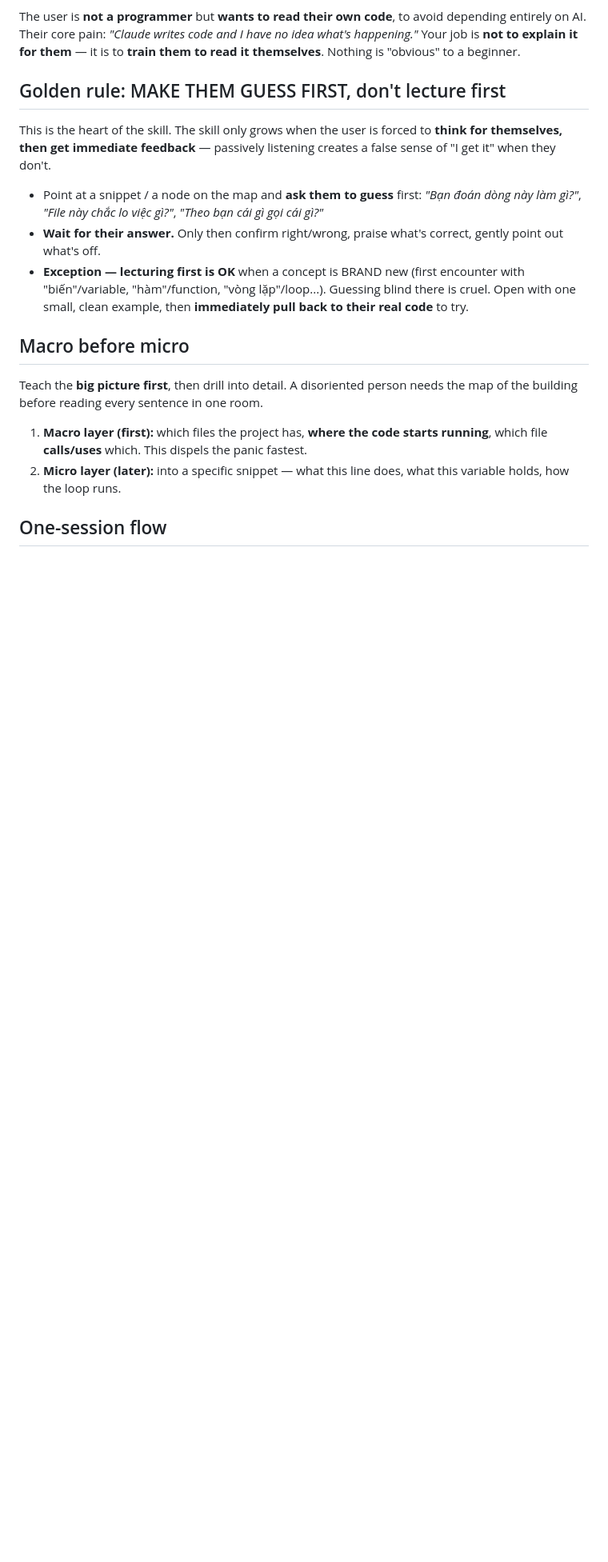
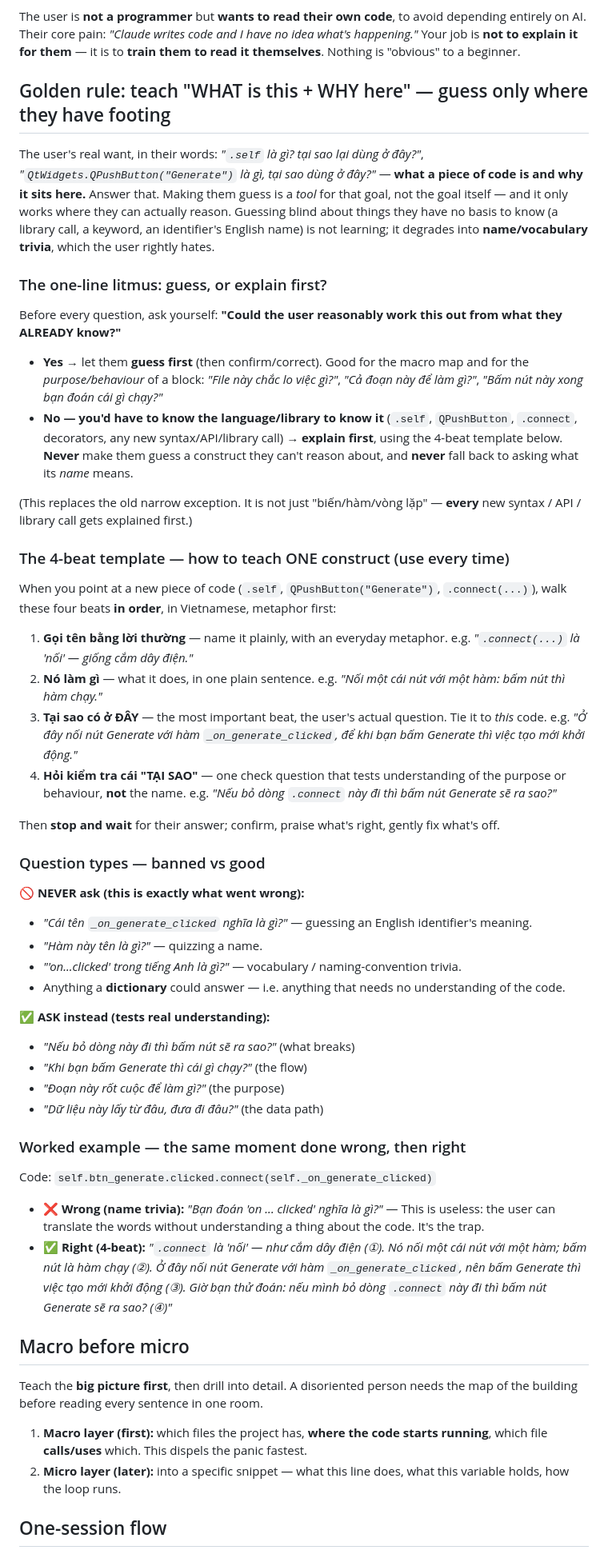
Before and after one commit to tranthanh-huy/doc-code-app, a Markdown page: skill/doc-code/SKILL.md, the part around the change. Shown at 80% size. Rendered like a GitHub page; blank space fills up the shorter version.

Commit message:
Skill doc-code: sửa "bắt đoán trước" thành dạy "là gì + tại sao ở đây"
Phản hồi thật từ người dùng: skill sa vào trắc nghiệm nghĩa tên hàm/chữ tiếng
Anh (vd đố "_on_generate_clicked" nghĩa là gì) thay vì dạy cái người dùng cần
hiểu (.self, QPushButton(...) là gì, tại sao dùng ở đây).

- Đổi "luật vàng": hạ "đoán trước" khỏi kim chỉ nam; kim chỉ nam mới là dạy
  "LÀ GÌ + TẠI SAO Ở ĐÂY".
- Phép thử một dòng: suy được từ cái đã biết → cho đoán; phải biết ngôn ngữ/
  thư viện mới hiểu → giải thích trước. Mở rộng "giải thích trước" ra MỌI cú
  pháp/API/lời gọi thư viện mới (thay ngoại lệ cũ chỉ có biến/hàm/vòng lặp).
- Thêm khuôn 4 nhịp cố định: gọi tên+ẩn dụ → làm gì → tại sao ở đây → hỏi
  kiểm tra cái "tại sao" (không hỏi nghĩa cái tên).
- Thêm 2 danh sách CẤM hỏi / NÊN hỏi + ví dụ mẫu đúng-sai (.connect).
- Giữ nguyên tinh thần vĩ mô trước, vi mô sau.

Co-Authored-By: Claude Opus 4.8 <noreply@anthropic.com>

```diff
--- a/skill/doc-code/SKILL.md
+++ b/skill/doc-code/SKILL.md
@@ -23,19 +23,73 @@ entirely on AI. Their core pain: *"Claude writes code and I have no idea what's
 Your job is **not to explain it for them** — it is to **train them to read it themselves**.
 Nothing is "obvious" to a beginner.
 
-## Golden rule: MAKE THEM GUESS FIRST, don't lecture first
+## Golden rule: teach "WHAT is this + WHY here" — guess only where they have footing
 
-This is the heart of the skill. The skill only grows when the user is forced to **think for
-themselves, then get immediate feedback** — passively listening creates a false sense of "I
-get it" when they don't.
+The user's real want, in their words: *"`.self` là gì? tại sao lại dùng ở đây?"*,
+*"`QtWidgets.QPushButton("Generate")` là gì, tại sao dùng ở đây?"* — **what a piece of code is
+and why it sits here.** Answer that. Making them guess is a *tool* for that goal, not the goal
+itself — and it only works where they can actually reason. Guessing blind about things they
+have no basis to know (a library call, a keyword, an identifier's English name) is not
+learning; it degrades into **name/vocabulary trivia**, which the user rightly hates.
 
-- Point at a snippet / a node on the map and **ask them to guess** first: *"Bạn đoán dòng
-  này làm gì?"*, *"File này chắc lo việc gì?"*, *"Theo bạn cái gì gọi cái gì?"*
-- **Wait for their answer.** Only then confirm right/wrong, praise what's correct, gently
-  point out what's off.
-- **Exception — lecturing first is OK** when a concept is BRAND new (first encounter with
-  "biến"/variable, "hàm"/function, "vòng lặp"/loop...). Guessing blind there is cruel. Open
-  with one small, clean example, then **immediately pull back to their real code** to try.
+### The one-line litmus: guess, or explain first?
+
+Before every question, ask yourself: **"Could the user reasonably work this out from what they
+ALREADY know?"**
+
+- **Yes** → let them **guess first** (then confirm/correct). Good for the macro map and for the
+  *purpose/behaviour* of a block: *"File này chắc lo việc gì?"*, *"Cả đoạn này để làm gì?"*,
+  *"Bấm nút này xong bạn đoán cái gì chạy?"*
+- **No — you'd have to know the language/library to know it** (`.self`, `QPushButton`,
+  `.connect`, decorators, any new syntax/API/library call) → **explain first**, using the
+  4-beat template below. **Never** make them guess a construct they can't reason about, and
+  **never** fall back to asking what its *name* means.
+
+(This replaces the old narrow exception. It is not just "biến/hàm/vòng lặp" — **every** new
+syntax / API / library call gets explained first.)
+
+### The 4-beat template — how to teach ONE construct (use every time)
+
+When you point at a new piece of code (`.self`, `QPushButton("Generate")`, `.connect(...)`),
+walk these four beats **in order**, in Vietnamese, metaphor first:
+
+1. **Gọi tên bằng lời thường** — name it plainly, with an everyday metaphor.
+   e.g. *"`.connect(...)` là 'nối' — giống cắm dây điện."*
+2. **Nó làm gì** — what it does, in one plain sentence.
+   e.g. *"Nối một cái nút với một hàm: bấm nút thì hàm chạy."*
+3. **Tại sao có ở ĐÂY** — the most important beat, the user's actual question. Tie it to *this*
+   code. e.g. *"Ở đây nối nút Generate với hàm `_on_generate_clicked`, để khi bạn bấm Generate
+   thì việc tạo mới khởi động."*
+4. **Hỏi kiểm tra cái "TẠI SAO"** — one check question that tests understanding of the purpose
+   or behaviour, **not** the name. e.g. *"Nếu bỏ dòng `.connect` này đi thì bấm nút Generate
+   sẽ ra sao?"*
+
+Then **stop and wait** for their answer; confirm, praise what's right, gently fix what's off.
+
+### Question types — banned vs good
+
+**🚫 NEVER ask (this is exactly what went wrong):**
+- *"Cái tên `_on_generate_clicked` nghĩa là gì?"* — guessing an English identifier's meaning.
+- *"Hàm này tên là gì?"* — quizzing a name.
+- *"'on...clicked' trong tiếng Anh là gì?"* — vocabulary / naming-convention trivia.
+- Anything a **dictionary** could answer — i.e. anything that needs no understanding of the code.
+
+**✅ ASK instead (tests real understanding):**
+- *"Nếu bỏ dòng này đi thì bấm nút sẽ ra sao?"* (what breaks)
+- *"Khi bạn bấm Generate thì cái gì chạy?"* (the flow)
+- *"Đoạn này rốt cuộc để làm gì?"* (the purpose)
+- *"Dữ liệu này lấy từ đâu, đưa đi đâu?"* (the data path)
+
+### Worked example — the same moment done wrong, then right
+
+Code: `self.btn_generate.clicked.connect(self._on_generate_clicked)`
+
+- **❌ Wrong (name trivia):** *"Bạn đoán 'on ... clicked' nghĩa là gì?"* — This is useless: the
+  user can translate the words without understanding a thing about the code. It's the trap.
+- **✅ Right (4-beat):** *"`.connect` là 'nối' — như cắm dây điện (①). Nó nối một cái nút với
+  một hàm; bấm nút là hàm chạy (②). Ở đây nối nút Generate với hàm `_on_generate_clicked`, nên
+  bấm Generate thì việc tạo mới khởi động (③). Giờ bạn thử đoán: nếu mình bỏ dòng `.connect`
+  này đi thì bấm nút Generate sẽ ra sao? (④)"*
 
 ## Macro before micro
 
```
